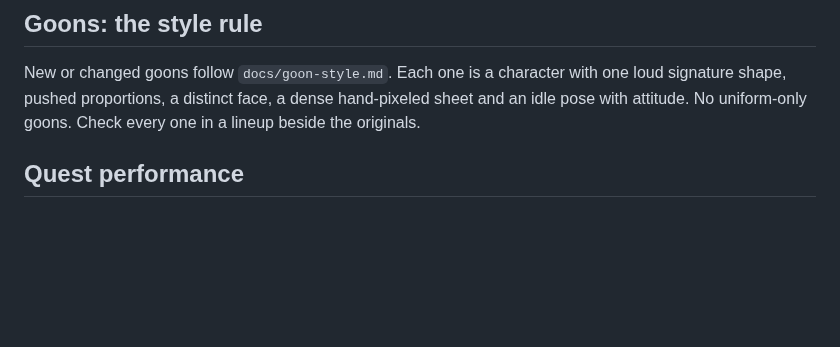
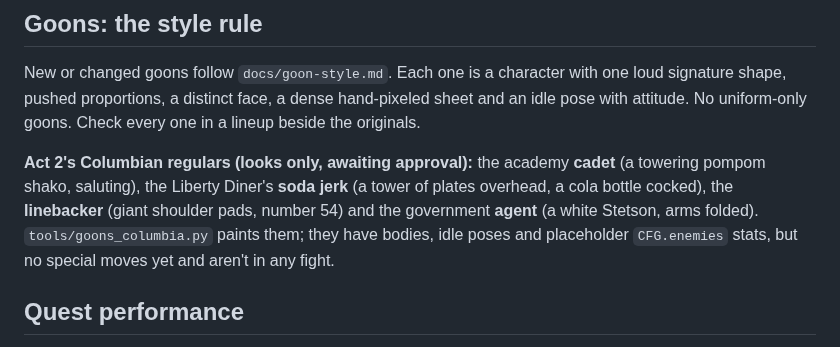
Before and after one commit to KungFuKennyOG/the-threeway, a Markdown page: README.md, the part around the change. Rendered like a GitHub page; blank space fills up the shorter version.

```diff
--- a/README.md
+++ b/README.md
@@ -158,6 +158,8 @@ The sector arrival themes and Act 1's own level and boss tracks (`tools/music/`,
 
 New or changed goons follow `docs/goon-style.md`. Each one is a character with one loud signature shape, pushed proportions, a distinct face, a dense hand-pixeled sheet and an idle pose with attitude. No uniform-only goons. Check every one in a lineup beside the originals.
 
+**Act 2's Columbian regulars (looks only, awaiting approval):** the academy **cadet** (a towering pompom shako, saluting), the Liberty Diner's **soda jerk** (a tower of plates overhead, a cola bottle cocked), the **linebacker** (giant shoulder pads, number 54) and the government **agent** (a white Stetson, arms folded). `tools/goons_columbia.py` paints them; they have bodies, idle poses and placeholder `CFG.enemies` stats, but no special moves yet and aren't in any fight.
+
 ## Quest performance
 
 - **Merged static geometry.** The whole bar room is one mesh on one atlas (`tools/bar_atlas.py` packs its textures; the shader tiles each texture inside its box of the atlas). The street is one mesh on a painted, mipmapped atlas, the skylines and far city another. Light is **baked per vertex** at build time with the shader's own formula, so any number of gas lamps is free; goons, props and hands are lit live by the 6 nearest lamps (the bar's six inside).
```
Also changed, not shown: assets/tex/sheet_agent.png (added), assets/tex/sheet_cadet.png (added), assets/tex/sheet_linebacker.png (added), assets/tex/sheet_sodajerk.png (added), 4 other files.
